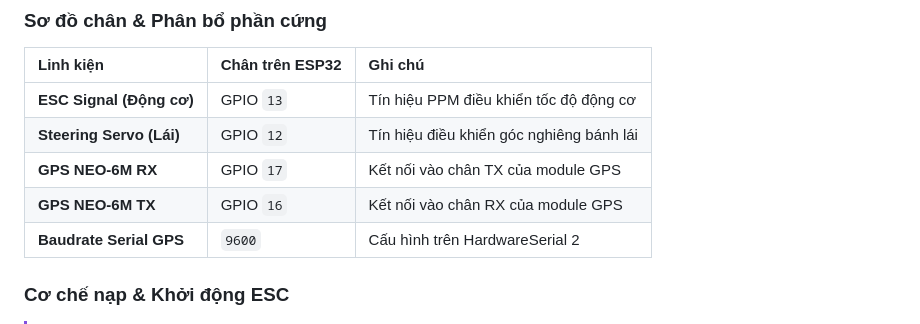
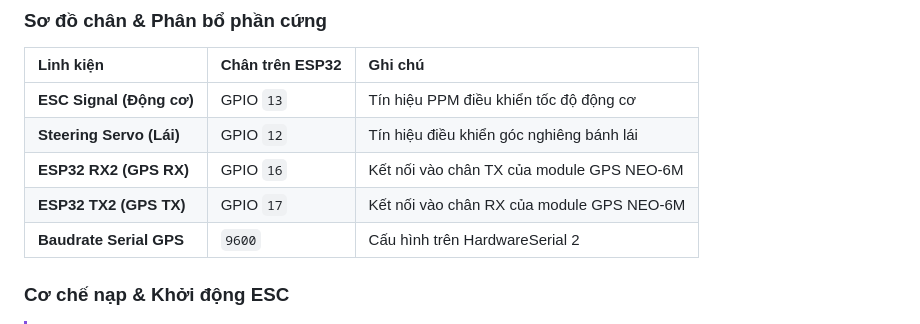
Before and after one commit to TraiNguyenVan/boat-V3, a Markdown page: README.md, the part around the change. Rendered like a GitHub page.

```diff
--- a/README.md
+++ b/README.md
@@ -131,8 +131,8 @@ Mã nguồn điều khiển nằm tại [arduino/esp/esp.ino](file:///home/trai/
 | :--- | :--- | :--- |
 | **ESC Signal (Động cơ)** | GPIO `13` | Tín hiệu PPM điều khiển tốc độ động cơ |
 | **Steering Servo (Lái)** | GPIO `12` | Tín hiệu điều khiển góc nghiêng bánh lái |
-| **GPS NEO-6M RX** | GPIO `17` | Kết nối vào chân TX của module GPS |
-| **GPS NEO-6M TX** | GPIO `16` | Kết nối vào chân RX của module GPS |
+| **ESP32 RX2 (GPS RX)** | GPIO `16` | Kết nối vào chân TX của module GPS NEO-6M |
+| **ESP32 TX2 (GPS TX)** | GPIO `17` | Kết nối vào chân RX của module GPS NEO-6M |
 | **Baudrate Serial GPS** | `9600` | Cấu hình trên HardwareSerial 2 |
 
 ### Cơ chế nạp & Khởi động ESC
```
Also changed, not shown: ARCHITECTURE.md (+8 -0 lines).
